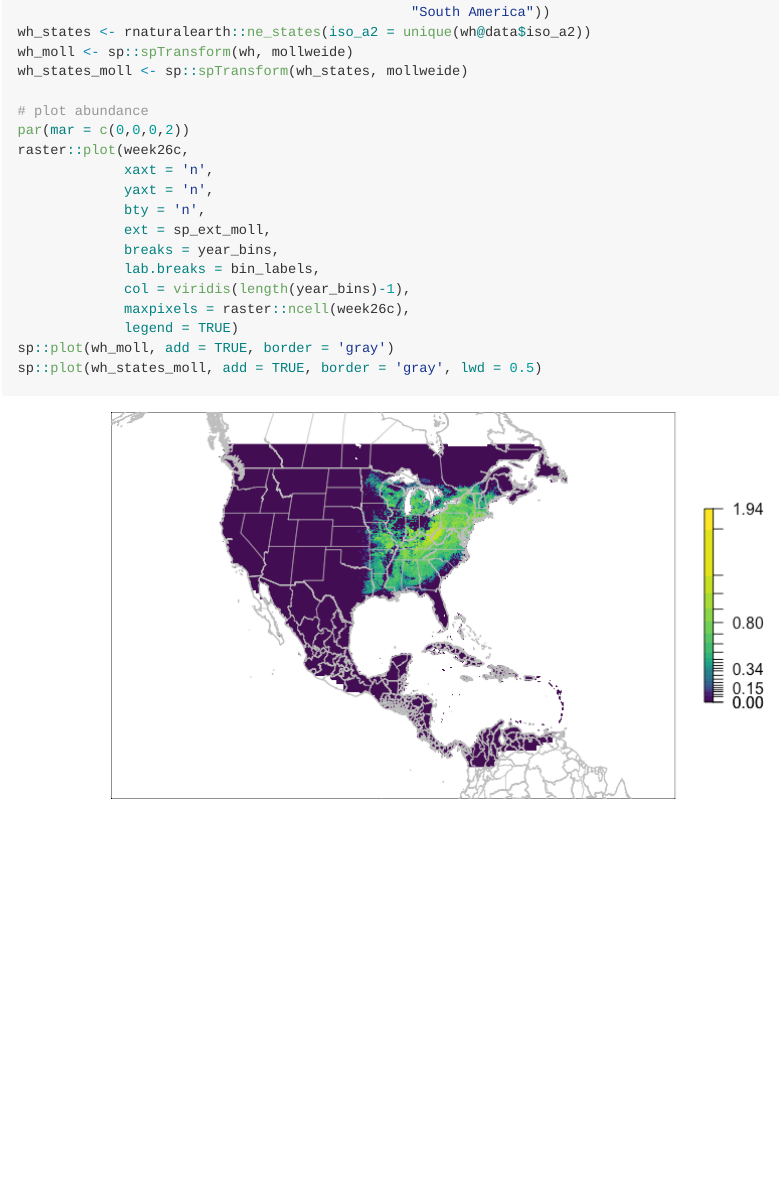
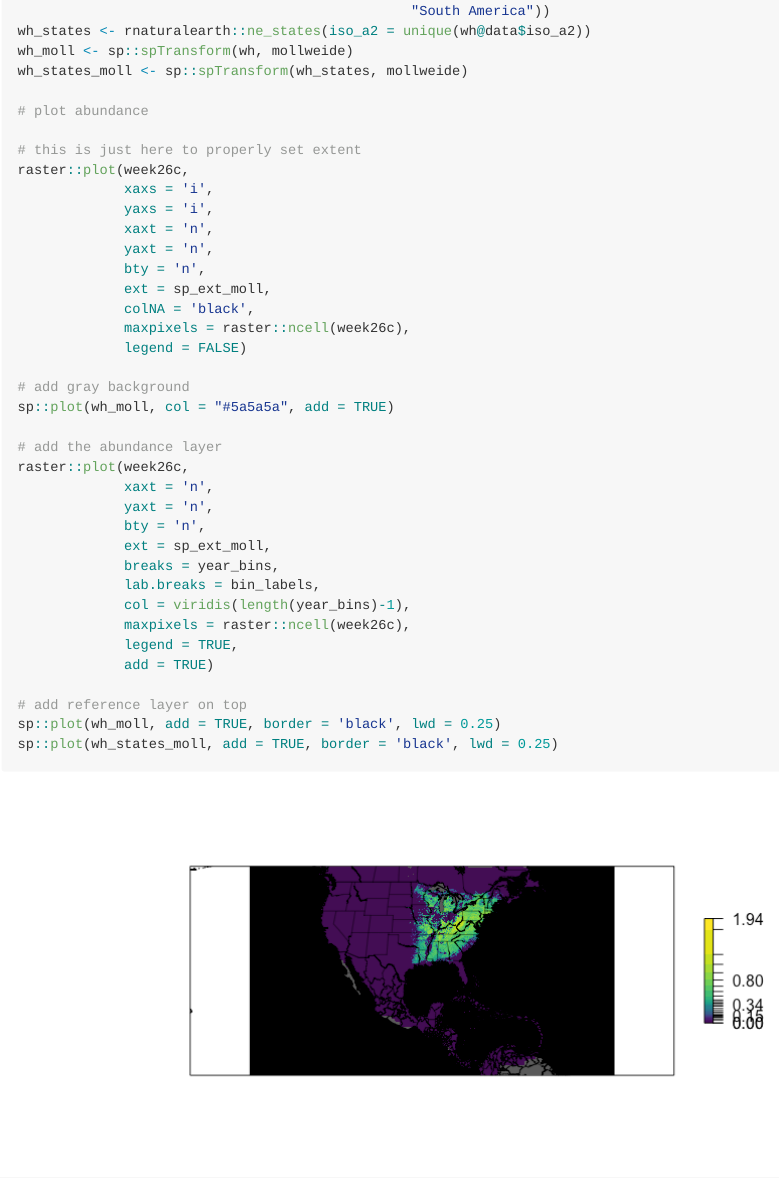
Before and after one commit to CornellLabofOrnithology/ebirdst, an R Markdown document (README.Rmd): the page in a window 1100 px wide, from 1810 px down before the commit and from 1750 px down after it, so that both start at the same text. The pictures show the output file README.md that the author committed with the source, drawn offline in the style of GitHub.

Commit message:
Updating website based on recent changes.

````diff
--- a/README.Rmd
+++ b/README.Rmd
@@ -99,7 +99,23 @@ wh_moll <- sp::spTransform(wh, mollweide)
 wh_states_moll <- sp::spTransform(wh_states, mollweide)
 
 # plot abundance
-par(mar = c(0,0,0,2))
+
+# this is just here to properly set extent
+raster::plot(week26c,
+             xaxs = 'i',
+             yaxs = 'i',
+             xaxt = 'n',
+             yaxt = 'n',
+             bty = 'n',
+             ext = sp_ext_moll,
+             colNA = 'black',
+             maxpixels = raster::ncell(week26c),
+             legend = FALSE)
+
+# add gray background
+sp::plot(wh_moll, col = "#5a5a5a", add = TRUE)
+
+# add the abundance layer
 raster::plot(week26c,
              xaxt = 'n',
              yaxt = 'n',
@@ -109,7 +125,10 @@ raster::plot(week26c,
              lab.breaks = bin_labels,
              col = viridis(length(year_bins)-1),
              maxpixels = raster::ncell(week26c),
-             legend = TRUE)
-sp::plot(wh_moll, add = TRUE, border = 'gray')
-sp::plot(wh_states_moll, add = TRUE, border = 'gray', lwd = 0.5)
+             legend = TRUE,
+             add = TRUE)
+
+# add reference layer on top
+sp::plot(wh_moll, add = TRUE, border = 'black', lwd = 0.25)
+sp::plot(wh_states_moll, add = TRUE, border = 'black', lwd = 0.25)
 ```
````
Also changed, not shown: README-quick_start-1.png, README.md, README.Rmd (6 more changed lines), 11 other files.
